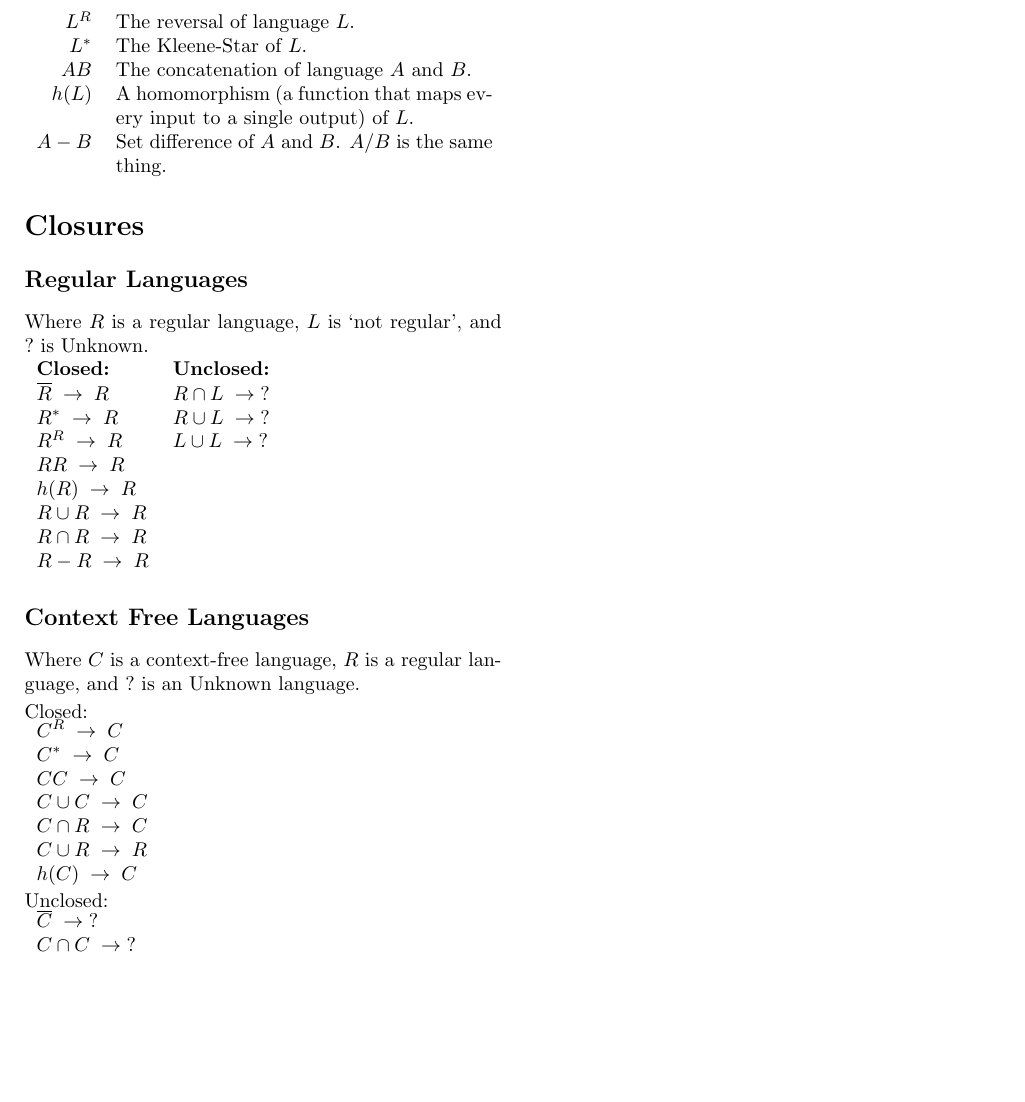
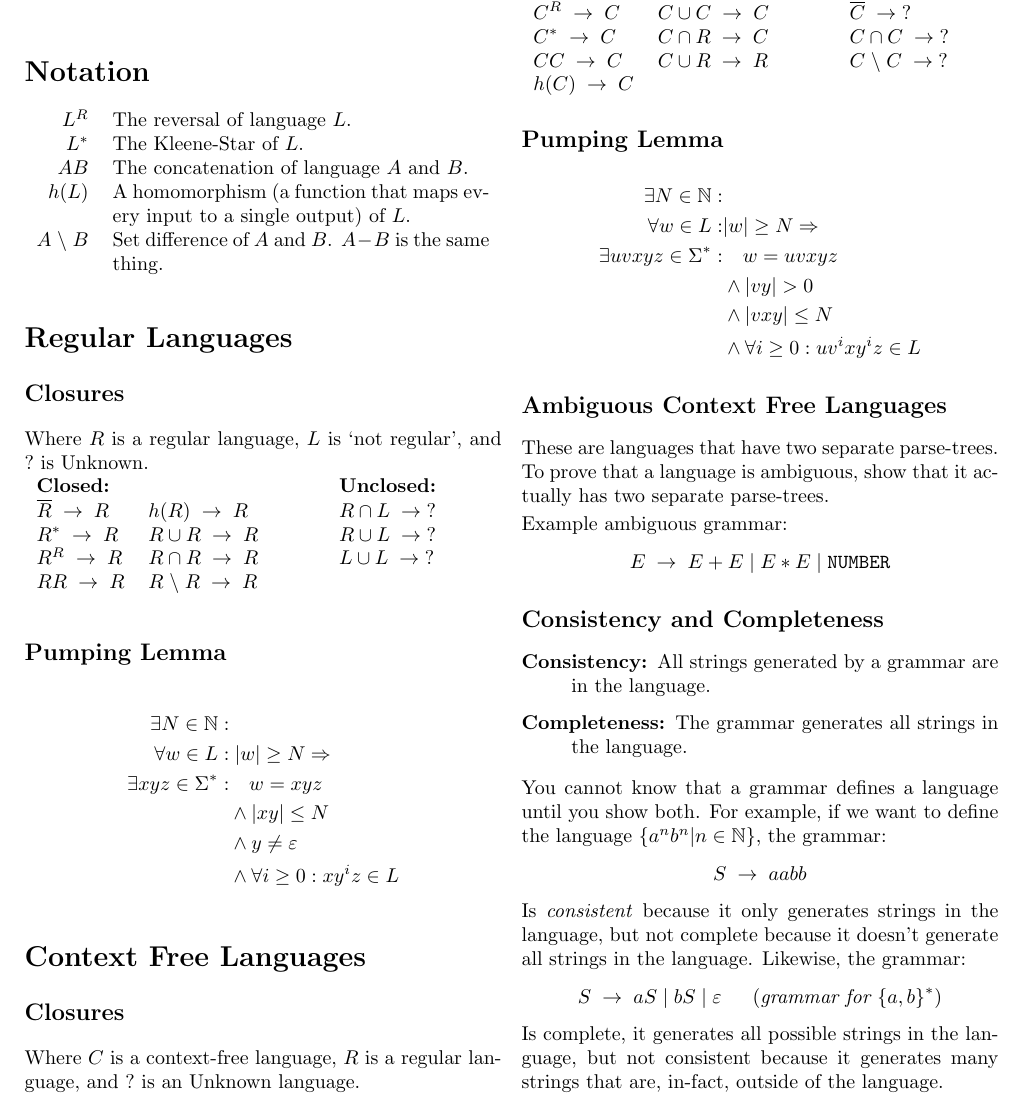
Before and after one commit to Joshkunz/cs3100-notes, a LaTeX document (notes.tex): part of the page, cut so that both start at the same text, the shorter picture padded with empty space. Compiled offline with pdfLaTeX.

Commit message:
Added pumping lemmas and completeness.

```diff
--- a/notes.tex
+++ b/notes.tex
@@ -1,9 +1,11 @@
 \documentclass[10pt,landscape]{article}
 \usepackage[landscape]{geometry}
 \usepackage{multicol}
-\usepackage{lipsum}
 
 \usepackage{mathtools}
+\usepackage{amsmath}
+\usepackage{amsfonts}
+\usepackage{xfrac}
 
 % Make the margins tight
 \geometry{top=1cm, right=1cm, bottom=1cm, left=1cm}
@@ -40,46 +44,96 @@ $L^*$ & The Kleene-Star of $L$. \\
 $AB$ & The concatenation of language $A$ and $B$. \\
 $h(L)$ & A homomorphism (a function that maps every input to
          a single output) of $L$. \\
-$A - B$ & Set difference of $A$ and $B$. $A / B$ is the same thing. \\
+$A \spbackslash B$ & Set difference of $A$ and $B$. $A - B$ is the same thing. \\
 \end{tabular}
 
-\section{Closures}
-\subsection{Regular Languages}
+\section{Regular Languages}
+
+\subsection{Closures}
 Where $R$ is a regular language, $L$ is `not regular', and $?$ is Unknown.
 
-\begin{tabular}{ll}
-\textbf{Closed:} & \textbf{Unclosed:} \\
-$\overline{R} \spto R$ & $R \cap L \spto ?$ \\
-$R^* \spto R$ & $R \cup L \spto ?$\\
-$R^R \spto R$ & $L \cup L \spto ?$\\
-$RR \spto R$ \\
-$h(R) \spto R$ \\
-$R \cup R \spto R$ \\
-$R \cap R \spto R$ \\
-$R - R \spto R$
+% Figure out the width of the third coulumn
+\settowidth{\templength}{$R \cap R \spto R$}
+\addtolength{\templength}{1cm}
+\begin{tabular}{lp{\templength}l}
+\textbf{Closed:}       &                    & \textbf{Unclosed:} \\
+$\overline{R} \spto R$ & $h(R) \spto R$     & $R \cap L \spto ?$ \\
+$R^* \spto R$          & $R \cup R \spto R$ & $R \cup L \spto ?$\\
+$R^R \spto R$          & $R \cap R \spto R$ & $L \cup L \spto ?$\\
+$RR \spto R$           & $R \spbackslash R \spto R$ & \\
 \end{tabular}
 
-\subsection{Context Free Languages}
+\subsection{Pumping Lemma}
+\begin{align*}
+\exists N \in \mathbb{N}: & \\
+         \forall w \in L: &\; |w| \geq N \impl \\
+\exists xyz \in \Sigma^*: & \quad w = xyz \\
+                          & \land |xy| \leq N \\
+                          & \land y \neq \varepsilon \\
+                          & \land \forall i \geq 0: xy^iz \in L
+\end{align*}
+
+\section{Context Free Languages}
+
+\subsection{Closures}
 Where $C$ is a context-free language, $R$ is a regular language, and $?$ is
 an Unknown language.
 
-Closed:\\
-\begin{tabular}{l}
-$C^R \spto C$ \\
-$C^* \spto C$ \\
-$CC \spto C$ \\
-$C \cup C \spto C$ \\
-$C \cap R \spto C$ \\
-$C \cup R \spto R$ \\
-$h(C) \spto C$ \\
+\settowidth{\templength}{$C \cup C \spto C$}
+\addtolength{\templength}{1cm}
+\begin{tabular}{lp{\templength}l}
+\textbf{Closed:} & & \textbf{Unclosed:} \\
+$C^R \spto C$ & $C \cup C \spto C$ & $\overline{C} \spto ?$\\
+$C^* \spto C$ & $C \cap R \spto C$ & $C \cap C \spto ?$\\
+$CC \spto C$  & $C \cup R \spto R$ & $C \spbackslash C \spto ?$\\
+$h(C) \spto C$ & & \\
 \end{tabular}
 
-Unclosed:\\
-\begin{tabular}{l}
-$\overline{C} \spto ?$ \\
-$C \cap C \spto ?$ \\
-$C - C \spto ?$
-\end{tabular}
+\subsection{Pumping Lemma}
+\begin{align*}
+  \exists N \in \mathbb{N}: & \\
+          \forall w \in L : & |w| \geq N \impl \\
+\exists uvxyz \in \Sigma^*: & \quad w = uvxyz \\
+                            & \land |vy| > 0 \\
+                            & \land |vxy| \leq N \\
+                            & \land \forall i \geq 0: uv^ixy^iz \in L
+\end{align*}
+
+\subsection{Ambiguous Context Free Languages}
+These are languages that have two separate parse-trees. To prove
+that a language is ambiguous, show that it actually has two separate
+parse-trees.
+
+Example ambiguous grammar:
+\[
+    E \spto E + E \;|\; E * E \;|\; \texttt{NUMBER}
+\]
+
+\subsection{Consistency and Completeness}
+\begin{description}
+    \item[Consistency:] All strings generated by a grammar are
+    in the language.
+    \item[Completeness:] The grammar generates all strings
+    in the language.
+\end{description}
+
+You cannot know that a grammar defines a language until you show both.
+For example, if we want to define the language $\{a^nb^n | n \in \mathbb{N}\}$,
+the grammar:
+\[
+    S \spto aabb
+\]
+Is \textit{consistent} because it only generates strings in the language,
+but not complete because it doesn't generate all strings in the language.
+Likewise, the grammar:
+\[
+    S \spto aS \;|\; bS \;|\; \varepsilon
+    \;\;\quad (\textit{grammar for }\{a, b\}^*)
+\]
+Is complete, it generates all possible strings in the language, but not
+consistent because it generates many strings that are, in-fact, outside of
+the language.
+
 
 \end{multicols*}
 \end{document}
```
Also changed, not shown: notes.tex (14 more changed lines).
